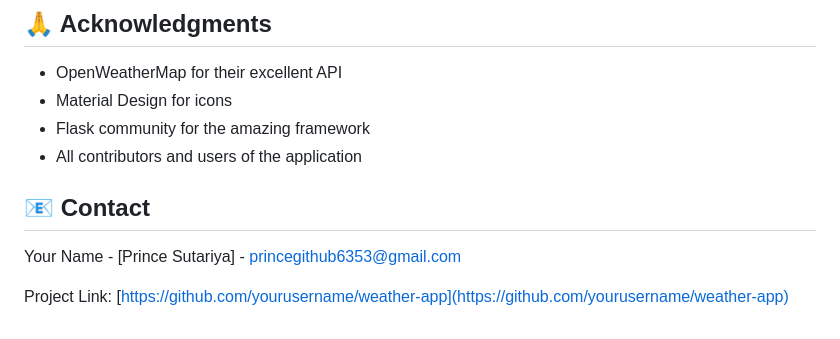
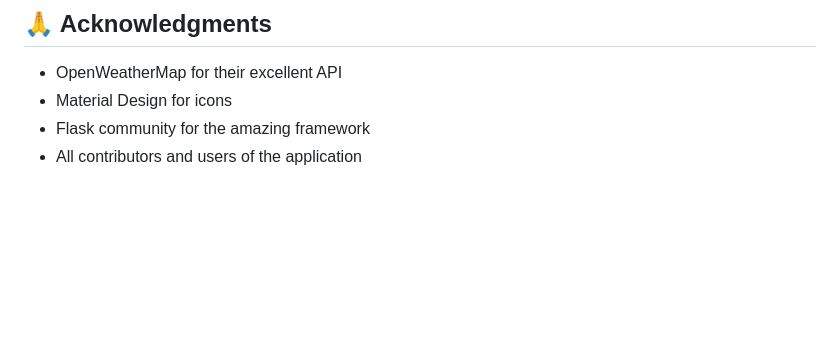
Before and after one commit to prince-sutariya-6353/Weather_app, a Markdown page: README.md, the part around the change printed below. Drawn GitHub-style; blank space fills up the shorter version.

```diff
--- a/README.md
+++ b/README.md
@@ -185,10 +185,3 @@ This project is licensed under the MIT License - see the [LICENSE](LICENSE) file
 - Material Design for icons
 - Flask community for the amazing framework
 - All contributors and users of the application
-
-## 📧 Contact
-
-Your Name - [Prince Sutariya] -
-princegithub6353@gmail.com
-
-Project Link: [https://github.com/yourusername/weather-app](https://github.com/yourusername/weather-app)
```
Also changed, not shown: other parts of README.md (+1 -1 lines).
